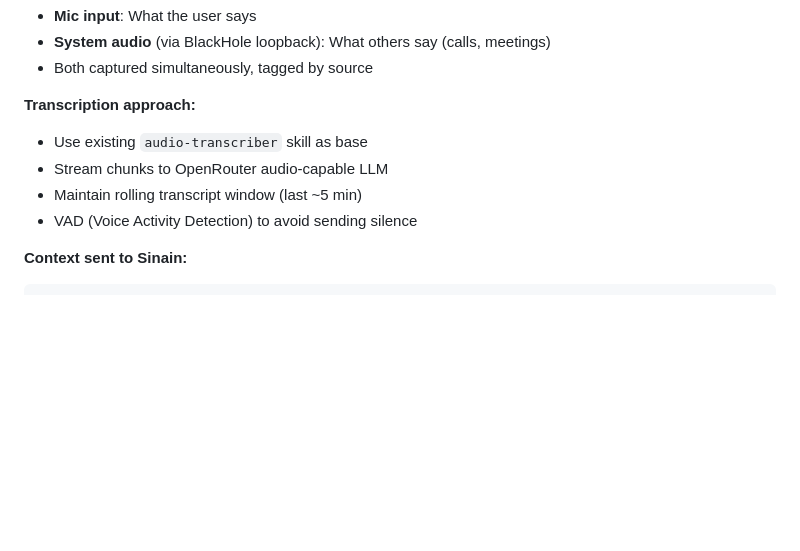
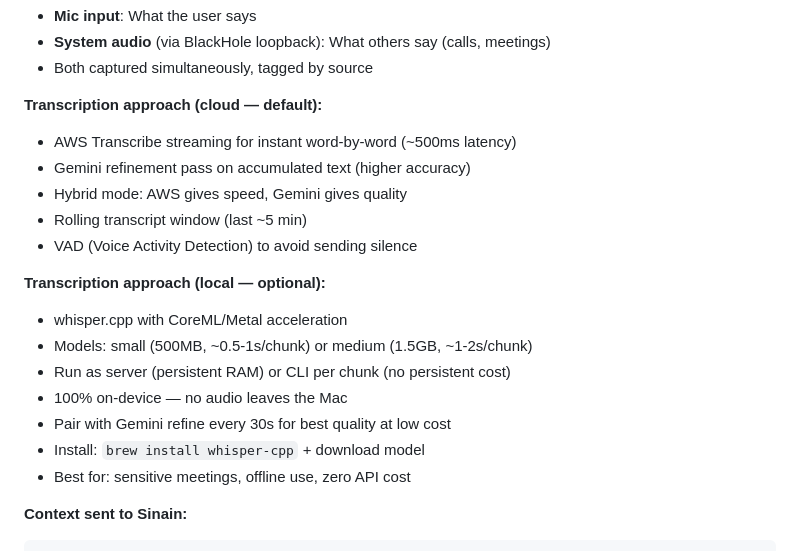
Before and after one commit to Geravant/sinain-hud-1, a Markdown page: docs/SPEC.md, the part around the change. GitHub-like rendering; blank space fills up the shorter version.

````diff
--- a/docs/SPEC.md
+++ b/docs/SPEC.md
@@ -159,11 +159,21 @@ System Audio (BlackHole) + Mic
 - **System audio** (via BlackHole loopback): What others say (calls, meetings)
 - Both captured simultaneously, tagged by source
 
-**Transcription approach:**
-- Use existing `audio-transcriber` skill as base
-- Stream chunks to OpenRouter audio-capable LLM
-- Maintain rolling transcript window (last ~5 min)
+**Transcription approach (cloud — default):**
+- AWS Transcribe streaming for instant word-by-word (~500ms latency)
+- Gemini refinement pass on accumulated text (higher accuracy)
+- Hybrid mode: AWS gives speed, Gemini gives quality
+- Rolling transcript window (last ~5 min)
 - VAD (Voice Activity Detection) to avoid sending silence
+
+**Transcription approach (local — optional):**
+- whisper.cpp with CoreML/Metal acceleration
+- Models: small (500MB, ~0.5-1s/chunk) or medium (1.5GB, ~1-2s/chunk)
+- Run as server (persistent RAM) or CLI per chunk (no persistent cost)
+- 100% on-device — no audio leaves the Mac
+- Pair with Gemini refine every 30s for best quality at low cost
+- Install: `brew install whisper-cpp` + download model
+- Best for: sensitive meetings, offline use, zero API cost
 
 **Context sent to Sinain:**
 ```jsonc
````
Also changed, not shown: docs/audio-pipeline-design.md (added, +241 -0 lines).
